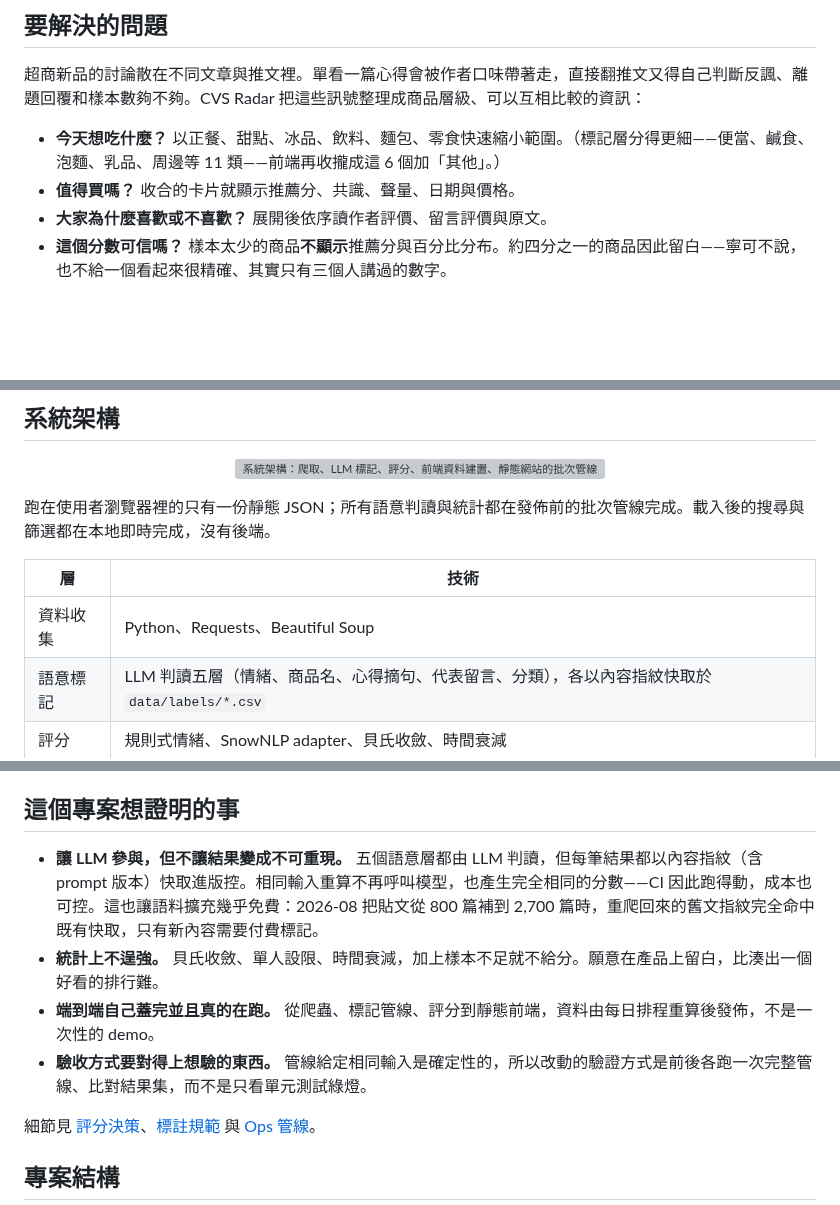
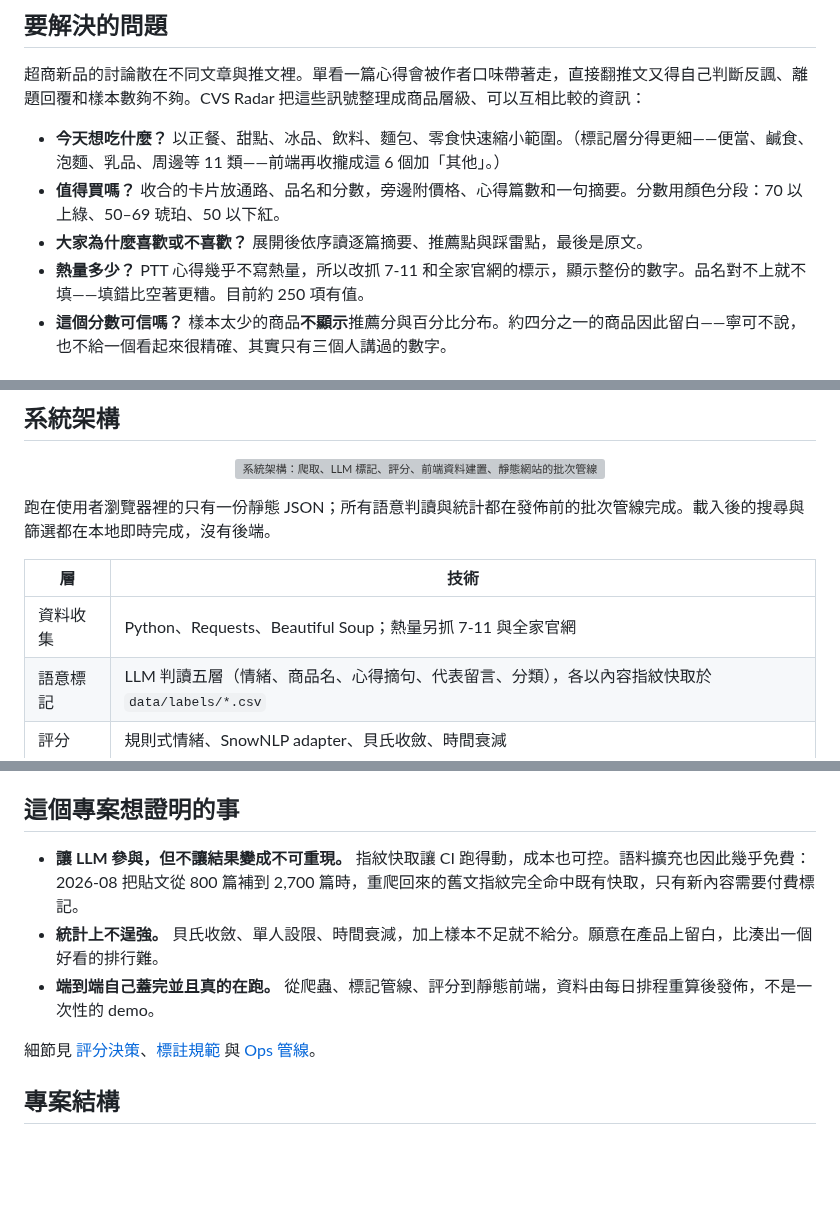
Before and after one commit to YuHsunWang/cvs-radar, a Markdown page: README.md, 3 parts joined by grey strips. Drawn GitHub-style; blank space fills up the shorter version; grey boxes are pictures that could not be loaded.

```diff
--- a/README.md
+++ b/README.md
@@ -40,8 +40,9 @@
 超商新品的討論散在不同文章與推文裡。單看一篇心得會被作者口味帶著走，直接翻推文又得自己判斷反諷、離題回覆和樣本數夠不夠。CVS Radar 把這些訊號整理成商品層級、可以互相比較的資訊：
 
 - **今天想吃什麼？** 以正餐、甜點、冰品、飲料、麵包、零食快速縮小範圍。（標記層分得更細——便當、鹹食、泡麵、乳品、周邊等 11 類——前端再收攏成這 6 個加「其他」。）
-- **值得買嗎？** 收合的卡片就顯示推薦分、共識、聲量、日期與價格。
-- **大家為什麼喜歡或不喜歡？** 展開後依序讀作者評價、留言評價與原文。
+- **值得買嗎？** 收合的卡片放通路、品名和分數，旁邊附價格、心得篇數和一句摘要。分數用顏色分段：70 以上綠、50–69 琥珀、50 以下紅。
+- **大家為什麼喜歡或不喜歡？** 展開後依序讀逐篇摘要、推薦點與踩雷點，最後是原文。
+- **熱量多少？** PTT 心得幾乎不寫熱量，所以改抓 7-11 和全家官網的標示，顯示整份的數字。品名對不上就不填——填錯比空著更糟。目前約 250 項有值。
 - **這個分數可信嗎？** 樣本太少的商品**不顯示**推薦分與百分比分布。約四分之一的商品因此留白——寧可不說，也不給一個看起來很精確、其實只有三個人講過的數字。
 
 ## 一篇心得，如何變成購買參考？
@@ -66,7 +67,7 @@
 
 | 層 | 技術 |
 |---|---|
-| 資料收集 | Python、Requests、Beautiful Soup |
+| 資料收集 | Python、Requests、Beautiful Soup；熱量另抓 7-11 與全家官網 |
 | 語意標記 | LLM 判讀五層（情緒、商品名、心得摘句、代表留言、分類），各以內容指紋快取於 `data/labels/*.csv` |
 | 評分 | 規則式情緒、SnowNLP adapter、貝氏收斂、時間衰減 |
 | 服務層 | 框架無關的查詢 API，附 FastAPI adapter |
@@ -135,10 +136,9 @@ SHA-256( 文章 ID ｜ 推噓標籤 ｜ NFKC 正規化留言 ｜ 品牌 ｜ 商
 
 ## 這個專案想證明的事
 
-- **讓 LLM 參與，但不讓結果變成不可重現。** 五個語意層都由 LLM 判讀，但每筆結果都以內容指紋（含 prompt 版本）快取進版控。相同輸入重算不再呼叫模型，也產生完全相同的分數——CI 因此跑得動，成本也可控。這也讓語料擴充幾乎免費：2026-08 把貼文從 800 篇補到 2,700 篇時，重爬回來的舊文指紋完全命中既有快取，只有新內容需要付費標記。
+- **讓 LLM 參與，但不讓結果變成不可重現。** 指紋快取讓 CI 跑得動，成本也可控。語料擴充也因此幾乎免費：2026-08 把貼文從 800 篇補到 2,700 篇時，重爬回來的舊文指紋完全命中既有快取，只有新內容需要付費標記。
 - **統計上不逞強。** 貝氏收斂、單人設限、時間衰減，加上樣本不足就不給分。願意在產品上留白，比湊出一個好看的排行難。
 - **端到端自己蓋完並且真的在跑。** 從爬蟲、標記管線、評分到靜態前端，資料由每日排程重算後發佈，不是一次性的 demo。
-- **驗收方式要對得上想驗的東西。** 管線給定相同輸入是確定性的，所以改動的驗證方式是前後各跑一次完整管線、比對結果集，而不是只看單元測試綠燈。
 
 細節見 [評分決策](docs/DECISIONS.md)、[標註規範](docs/labeling_guideline.md) 與 [Ops 管線](docs/ops-pipeline.md)。
 
```
Also changed, not shown: other parts of README.md (+6 -6 lines), docs/screenshots/app-mobile.png, docs/screenshots/app-overview.png, docs/screenshots/product-detail.png.
